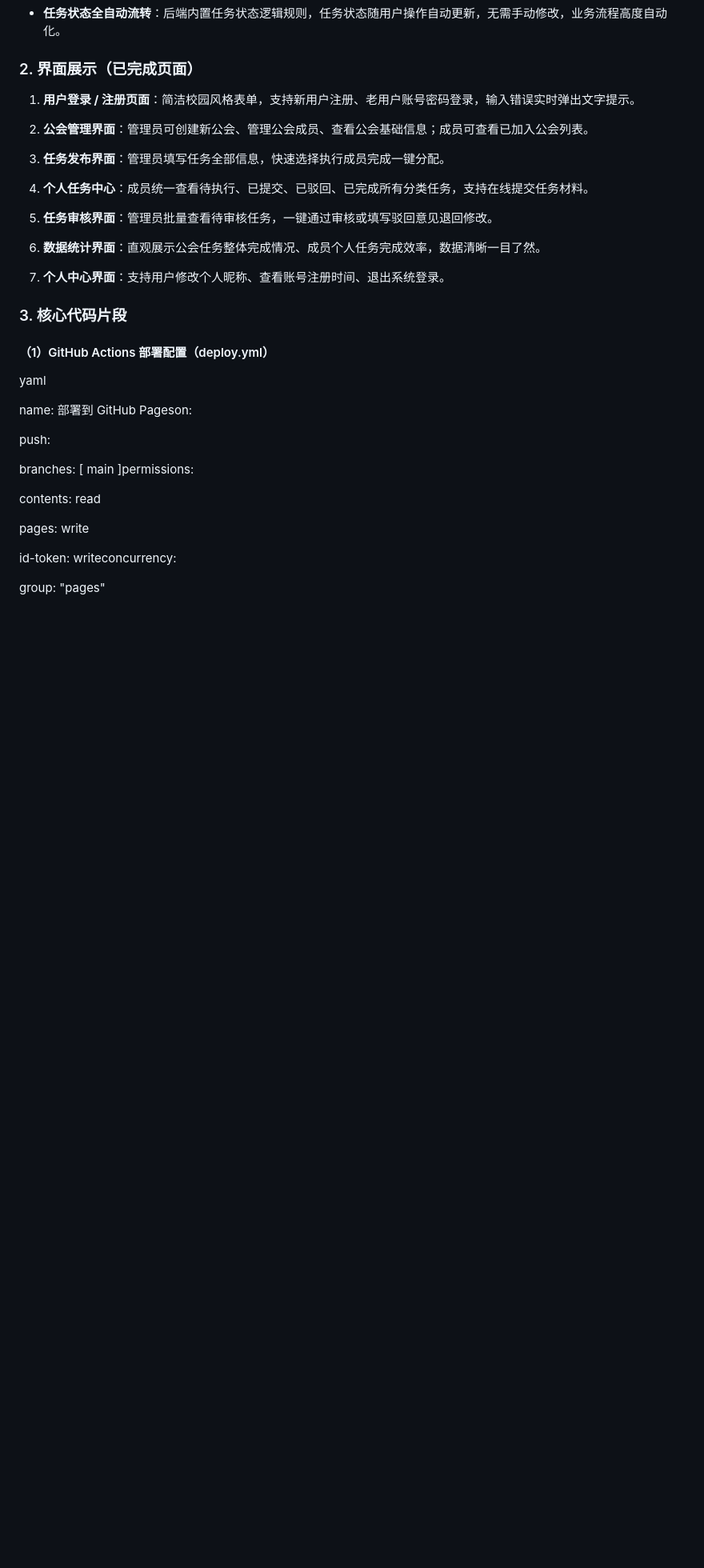
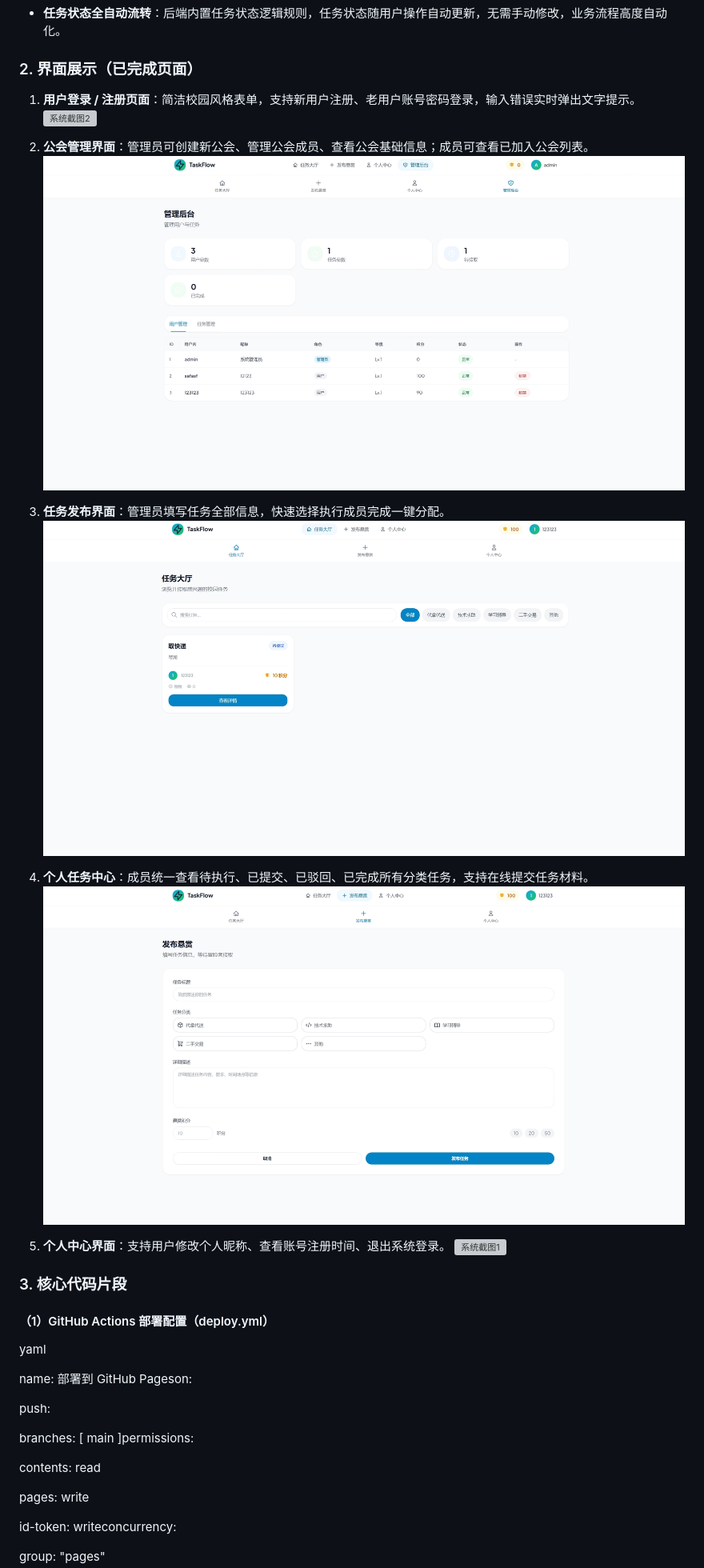
Before and after one commit to yjm1153/Campus-Guild-TaskFlow, a Markdown page: docs/report/结项报告.md, the part around one of its changes. Shown at 80% size. Rendered like a GitHub page; blank space fills up the shorter version; grey boxes are pictures that could not be loaded.

```diff
--- a/docs/report/结项报告.md
+++ b/docs/report/结项报告.md
@@ -302,20 +303,20 @@ Campus-Guild-TaskFlow/
 
 ### 2. 界面展示（已完成页面）
 
-1.  **用户登录 /
-    注册页面**：简洁校园风格表单，支持新用户注册、老用户账号密码登录，输入错误实时弹出文字提示。
+1.  **用户登录 / 注册页面**：简洁校园风格表单，支持新用户注册、老用户账号密码登录，输入错误实时弹出文字提示。
+    ![系统截图2](../assert/image1.png)
 
 2.  **公会管理界面**：管理员可创建新公会、管理公会成员、查看公会基础信息；成员可查看已加入公会列表。
+   ![系统截图1](../assert/image9.jpeg)
 
 3.  **任务发布界面**：管理员填写任务全部信息，快速选择执行成员完成一键分配。
+  ![系统截图1](../assert/image8.jpeg)
 
 4.  **个人任务中心**：成员统一查看待执行、已提交、已驳回、已完成所有分类任务，支持在线提交任务材料。
+  ![系统截图1](../assert/image7.jpeg)
 
-5.  **任务审核界面**：管理员批量查看待审核任务，一键通过审核或填写驳回意见退回修改。
-
-6.  **数据统计界面**：直观展示公会任务整体完成情况、成员个人任务完成效率，数据清晰一目了然。
-
-7.  **个人中心界面**：支持用户修改个人昵称、查看账号注册时间、退出系统登录。
+5.  **个人中心界面**：支持用户修改个人昵称、查看账号注册时间、退出系统登录。
+ ![系统截图1](../assert/image10.jpeg)
 
 ### 3. 核心代码片段
 
```
Also changed, not shown: other parts of docs/report/结项报告.md (+1 -0 lines).
